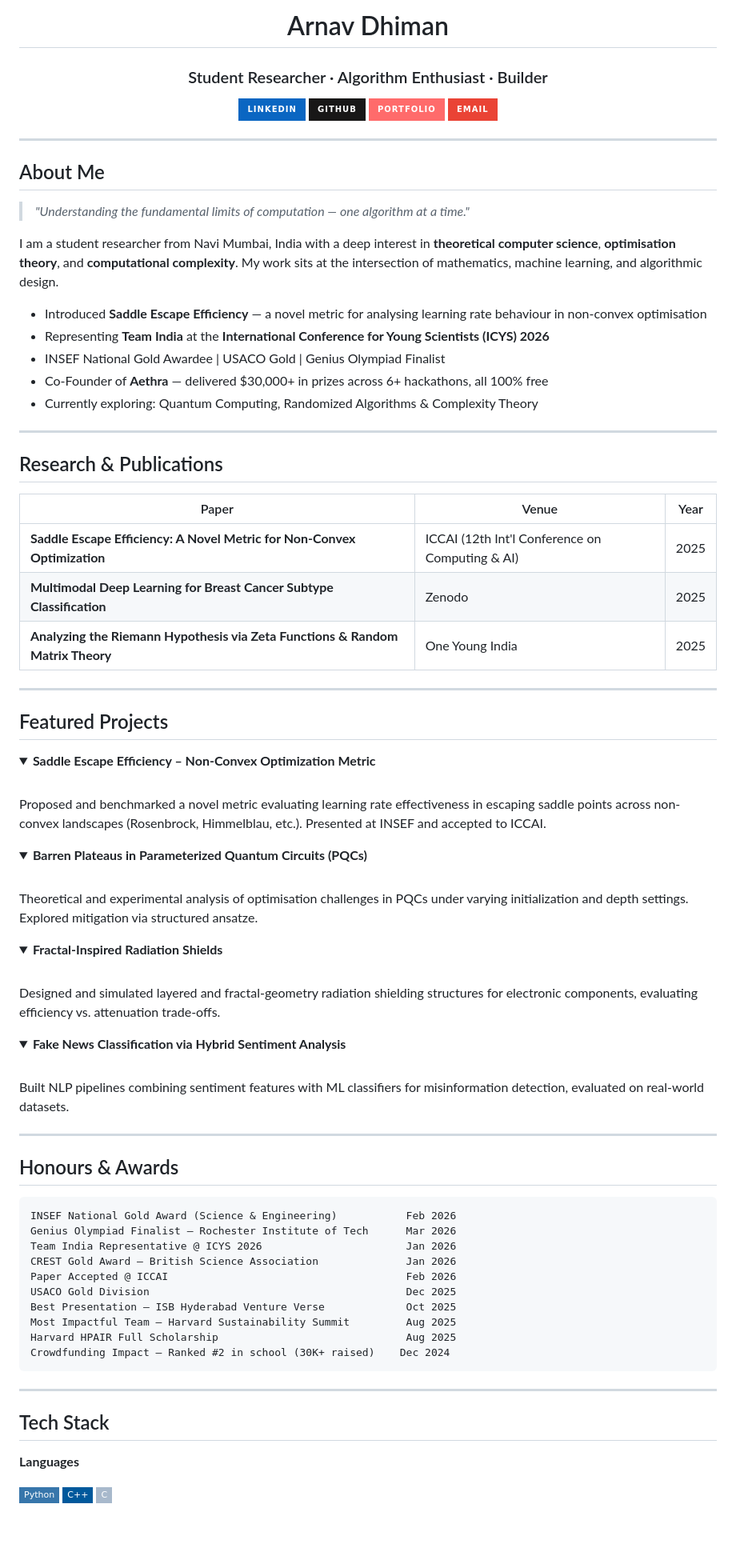
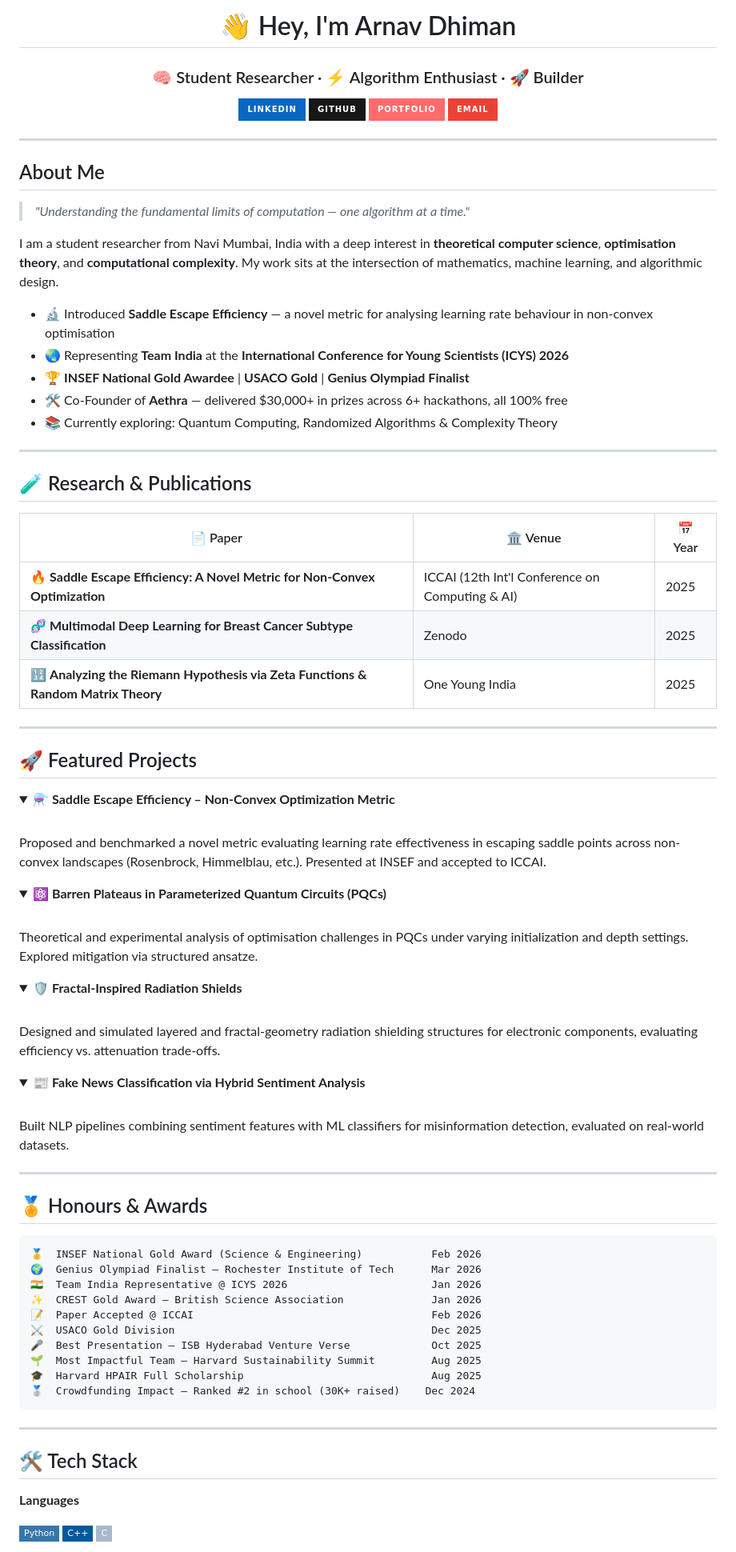
Before and after one commit to arnavd371/arnavd371, a Markdown page: README.md, the part around one of its changes. Shown at 80% size. Rendered like a GitHub page; folded sections open; badges without logos; blank space fills up the shorter version.

````diff
--- a/README.md
+++ b/README.md
@@ -1,8 +1,8 @@
 <div align="center">
 
-# Arnav Dhiman
+# 👋 Hey, I'm Arnav Dhiman
 
-### Student Researcher · Algorithm Enthusiast · Builder
+### 🧠 Student Researcher · ⚡ Algorithm Enthusiast · 🚀 Builder
 
 [![LinkedIn](https://img.shields.io/badge/LinkedIn-0A66C2?style=for-the-badge&logo=linkedin&logoColor=white)](https://linkedin.com/in/arnavd371)
 [![GitHub](https://img.shields.io/badge/GitHub-181717?style=for-the-badge&logo=github&logoColor=white)](https://github.com/arnavd371)
@@ -19,70 +19,70 @@
 
 I am a student researcher from Navi Mumbai, India with a deep interest in **theoretical computer science**, **optimisation theory**, and **computational complexity**. My work sits at the intersection of mathematics, machine learning, and algorithmic design.
 
-- Introduced **Saddle Escape Efficiency** — a novel metric for analysing learning rate behaviour in non-convex optimisation
-- Representing **Team India** at the **International Conference for Young Scientists (ICYS) 2026**
-- INSEF National Gold Awardee | USACO Gold | Genius Olympiad Finalist
-- Co-Founder of **Aethra** — delivered $30,000+ in prizes across 6+ hackathons, all 100% free
-- Currently exploring: Quantum Computing, Randomized Algorithms & Complexity Theory
+- 🔬 Introduced **Saddle Escape Efficiency** — a novel metric for analysing learning rate behaviour in non-convex optimisation
+- 🌏 Representing **Team India** at the **International Conference for Young Scientists (ICYS) 2026**
+- 🏆 **INSEF National Gold Awardee** | **USACO Gold** | **Genius Olympiad Finalist**
+- 🛠️ Co-Founder of **Aethra** — delivered $30,000+ in prizes across 6+ hackathons, all 100% free
+- 📚 Currently exploring: Quantum Computing, Randomized Algorithms & Complexity Theory
 
 ---
 
-## Research & Publications
+## 🧪 Research & Publications
 
-| Paper | Venue | Year |
-|-------|-------|------|
-| **Saddle Escape Efficiency: A Novel Metric for Non-Convex Optimization** | ICCAI (12th Int'l Conference on Computing & AI) | 2025 |
-| **Multimodal Deep Learning for Breast Cancer Subtype Classification** | Zenodo | 2025 |
-| **Analyzing the Riemann Hypothesis via Zeta Functions & Random Matrix Theory** | One Young India | 2025 |
+| 📄 Paper | 🏛️ Venue | 📅 Year |
+|----------|----------|--------|
+| 🔥 **Saddle Escape Efficiency: A Novel Metric for Non-Convex Optimization** | ICCAI (12th Int'l Conference on Computing & AI) | 2025 |
+| 🧬 **Multimodal Deep Learning for Breast Cancer Subtype Classification** | Zenodo | 2025 |
+| 🔢 **Analyzing the Riemann Hypothesis via Zeta Functions & Random Matrix Theory** | One Young India | 2025 |
 
 ---
 
-## Featured Projects
+## 🚀 Featured Projects
 
 <details>
-<summary><b>Saddle Escape Efficiency – Non-Convex Optimization Metric</b></summary>
+<summary>⚗️ <b>Saddle Escape Efficiency – Non-Convex Optimization Metric</b></summary>
 <br>
 Proposed and benchmarked a novel metric evaluating learning rate effectiveness in escaping saddle points across non-convex landscapes (Rosenbrock, Himmelblau, etc.). Presented at INSEF and accepted to ICCAI.
 </details>
 
 <details>
-<summary><b>Barren Plateaus in Parameterized Quantum Circuits (PQCs)</b></summary>
+<summary>⚛️ <b>Barren Plateaus in Parameterized Quantum Circuits (PQCs)</b></summary>
 <br>
 Theoretical and experimental analysis of optimisation challenges in PQCs under varying initialization and depth settings. Explored mitigation via structured ansatze.
 </details>
 
 <details>
-<summary><b>Fractal-Inspired Radiation Shields</b></summary>
+<summary>🛡️ <b>Fractal-Inspired Radiation Shields</b></summary>
 <br>
 Designed and simulated layered and fractal-geometry radiation shielding structures for electronic components, evaluating efficiency vs. attenuation trade-offs.
 </details>
 
 <details>
-<summary><b>Fake News Classification via Hybrid Sentiment Analysis</b></summary>
+<summary>📰 <b>Fake News Classification via Hybrid Sentiment Analysis</b></summary>
 <br>
 Built NLP pipelines combining sentiment features with ML classifiers for misinformation detection, evaluated on real-world datasets.
 </details>
 
 ---
 
-## Honours & Awards
+## 🏅 Honours & Awards
 
 ```
-INSEF National Gold Award (Science & Engineering)           Feb 2026
-Genius Olympiad Finalist — Rochester Institute of Tech      Mar 2026
-Team India Representative @ ICYS 2026                       Jan 2026
-CREST Gold Award — British Science Association              Jan 2026
-Paper Accepted @ ICCAI                                      Feb 2026
-USACO Gold Division                                         Dec 2025
-Best Presentation — ISB Hyderabad Venture Verse             Oct 2025
-Most Impactful Team — Harvard Sustainability Summit         Aug 2025
-Harvard HPAIR Full Scholarship                              Aug 2025
-Crowdfunding Impact — Ranked #2 in school (30K+ raised)    Dec 2024
+🥇  INSEF National Gold Award (Science & Engineering)           Feb 2026
+🌍  Genius Olympiad Finalist — Rochester Institute of Tech      Mar 2026
+🇮🇳  Team India Representative @ ICYS 2026                       Jan 2026
+✨  CREST Gold Award — British Science Association              Jan 2026
+📝  Paper Accepted @ ICCAI                                      Feb 2026
+⚔️  USACO Gold Division                                         Dec 2025
+🎤  Best Presentation — ISB Hyderabad Venture Verse             Oct 2025
+🌱  Most Impactful Team — Harvard Sustainability Summit         Aug 2025
+🎓  Harvard HPAIR Full Scholarship                              Aug 2025
+🥈  Crowdfunding Impact — Ranked #2 in school (30K+ raised)    Dec 2024
 ```
 
 ---
 
-## Tech Stack
+## 🛠️ Tech Stack
 
 **Languages**
 
````
Also changed, not shown: other parts of README.md (+11 -12 lines).
